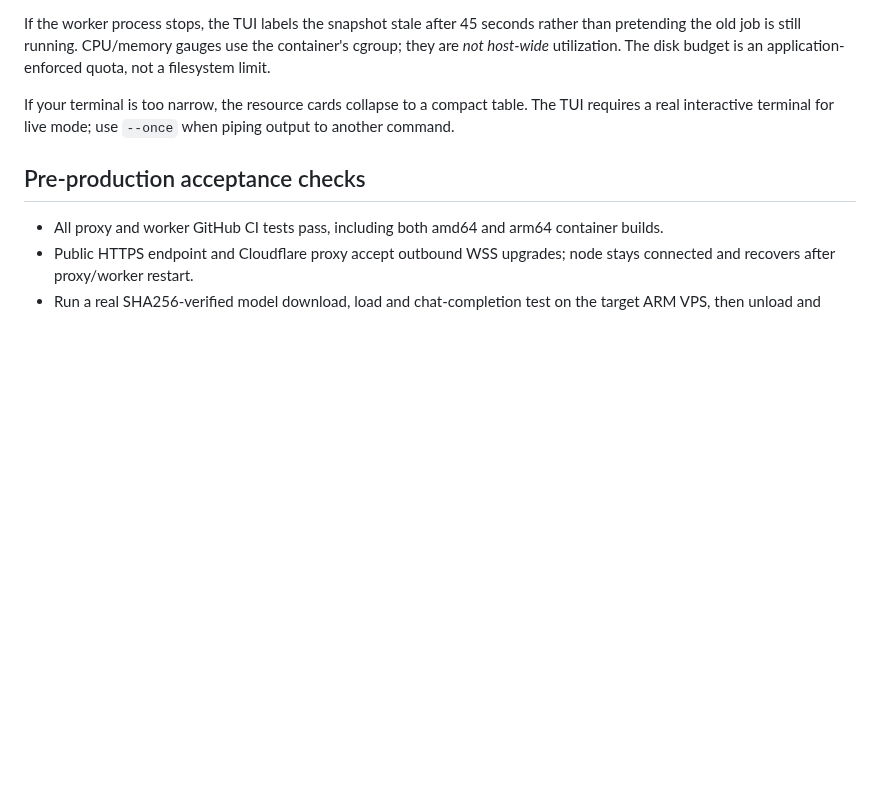
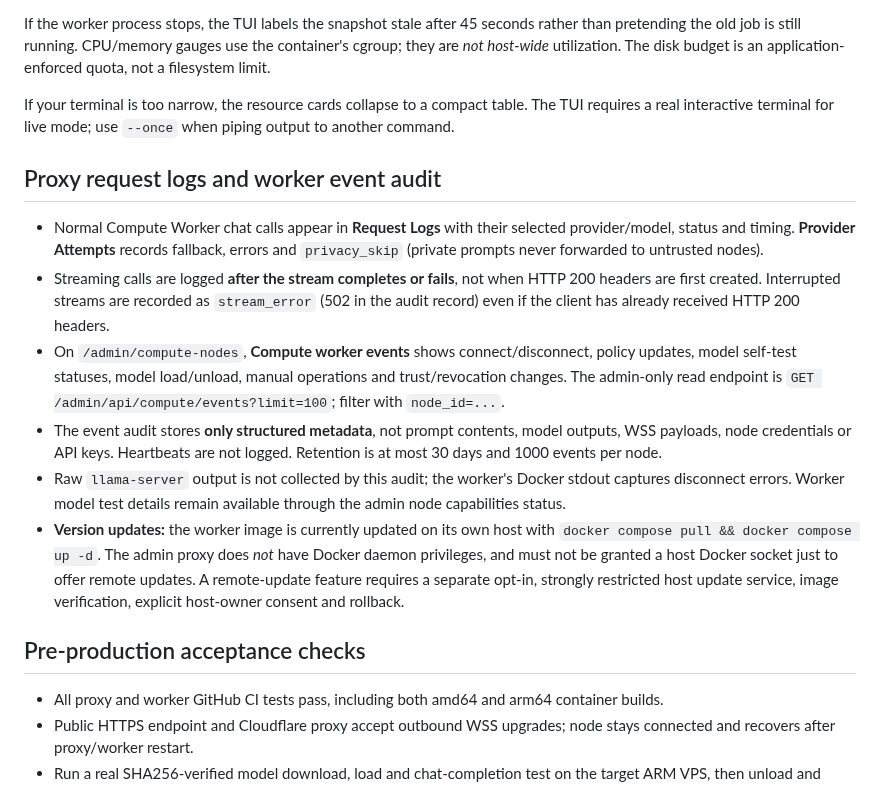
Before and after one commit to LukaCek/simple-AIproxy, a Markdown page: worker/README.md, the part around the change. GitHub-like rendering; blank space fills up the shorter version.

Commit message:
docs(worker): document audit events, stream finalization and safe upgrade boundaries

```diff
--- a/worker/README.md
+++ b/worker/README.md
@@ -151,6 +151,33 @@ If your terminal is too narrow, the resource cards collapse to a compact
 table. The TUI requires a real interactive terminal for live mode; use
 `--once` when piping output to another command.
 
+## Proxy request logs and worker event audit
+
+- Normal Compute Worker chat calls appear in **Request Logs** with their
+  selected provider/model, status and timing. **Provider Attempts** records
+  fallback, errors and `privacy_skip` (private prompts never forwarded to
+  untrusted nodes).
+- Streaming calls are logged **after the stream completes or fails**, not when
+  HTTP 200 headers are first created. Interrupted streams are recorded as
+  `stream_error` (502 in the audit record) even if the client has already
+  received HTTP 200 headers.
+- On `/admin/compute-nodes`, **Compute worker events** shows connect/disconnect,
+  policy updates, model self-test statuses, model load/unload, manual operations
+  and trust/revocation changes. The admin-only read endpoint is
+  `GET /admin/api/compute/events?limit=100`; filter with `node_id=...`.
+- The event audit stores **only structured metadata**, not prompt contents,
+  model outputs, WSS payloads, node credentials or API keys. Heartbeats are
+  not logged. Retention is at most 30 days and 1000 events per node.
+- Raw `llama-server` output is not collected by this audit; the worker's
+  Docker stdout captures disconnect errors. Worker model test details remain
+  available through the admin node capabilities status.
+- **Version updates:** the worker image is currently updated on its own host
+  with `docker compose pull && docker compose up -d`. The admin proxy does
+  *not* have Docker daemon privileges, and must not be granted a host Docker
+  socket just to offer remote updates. A remote-update feature requires a
+  separate opt-in, strongly restricted host update service, image verification,
+  explicit host-owner consent and rollback.
+
 ## Pre-production acceptance checks
 
 - All proxy and worker GitHub CI tests pass, including both amd64 and arm64
```
